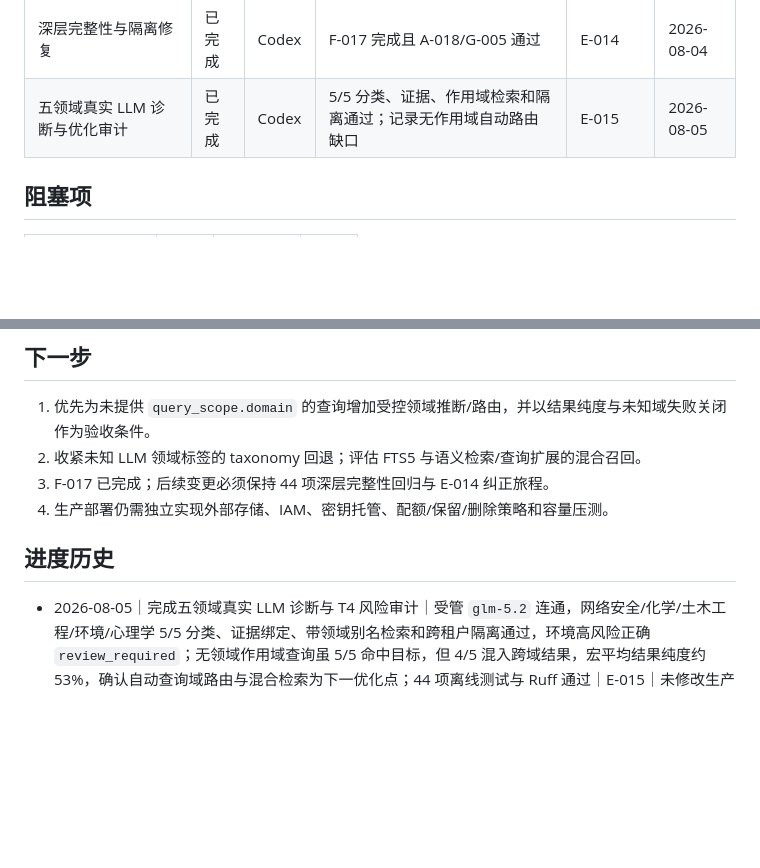
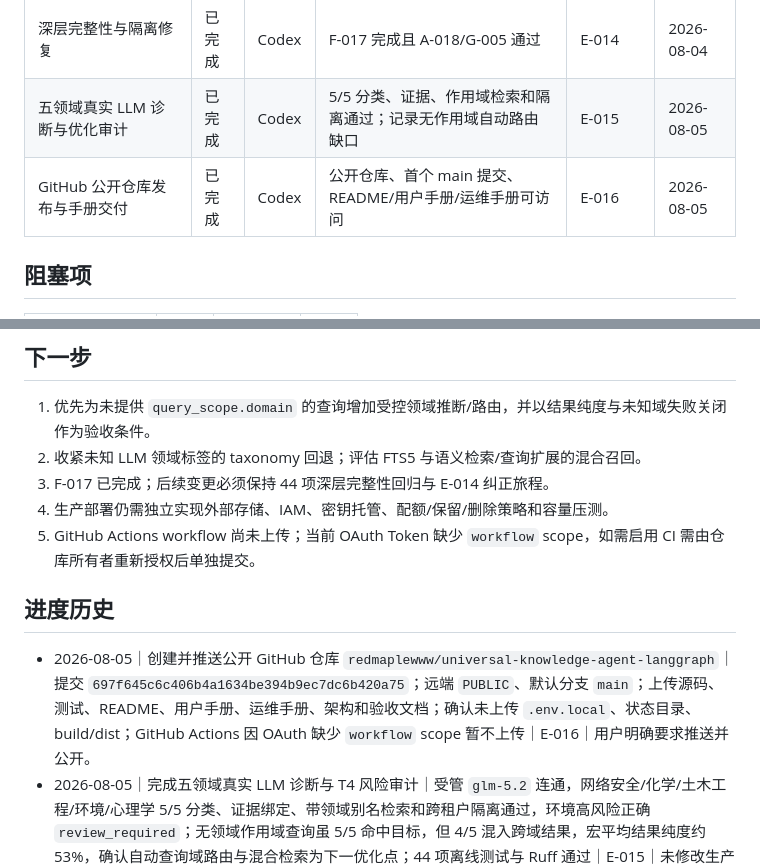
Before and after one commit to redmaplewww/universal-knowledge-agent-langgraph, a Markdown page: .project-to-act/PROJECT_PROGRESS.md, 2 parts joined by grey strips. Drawn GitHub-style; blank space fills up the shorter version.

```diff
--- a/.project-to-act/PROJECT_PROGRESS.md
+++ b/.project-to-act/PROJECT_PROGRESS.md
@@ -10,6 +10,7 @@
 | 任意领域分类路由可靠性修复 | 已完成 | Codex | F-016 完成且 A-017/G-004 通过 | E-013 | 2026-08-04 |
 | 深层完整性与隔离修复 | 已完成 | Codex | F-017 完成且 A-018/G-005 通过 | E-014 | 2026-08-04 |
 | 五领域真实 LLM 诊断与优化审计 | 已完成 | Codex | 5/5 分类、证据、作用域检索和隔离通过；记录无作用域自动路由缺口 | E-015 | 2026-08-05 |
+| GitHub 公开仓库发布与手册交付 | 已完成 | Codex | 公开仓库、首个 main 提交、README/用户手册/运维手册可访问 | E-016 | 2026-08-05 |
 
 ## 阻塞项
 
@@ -23,9 +24,11 @@
 2. 收紧未知 LLM 领域标签的 taxonomy 回退；评估 FTS5 与语义检索/查询扩展的混合召回。
 3. F-017 已完成；后续变更必须保持 44 项深层完整性回归与 E-014 纠正旅程。
 4. 生产部署仍需独立实现外部存储、IAM、密钥托管、配额/保留/删除策略和容量压测。
+5. GitHub Actions workflow 尚未上传；当前 OAuth Token 缺少 `workflow` scope，如需启用 CI 需由仓库所有者重新授权后单独提交。
 
 ## 进度历史
 
+- 2026-08-05｜创建并推送公开 GitHub 仓库 `redmaplewww/universal-knowledge-agent-langgraph`｜提交 `697f645c6c406b4a1634be394b9ec7dc6b420a75`；远端 `PUBLIC`、默认分支 `main`；上传源码、测试、README、用户手册、运维手册、架构和验收文档；确认未上传 `.env.local`、状态目录、build/dist；GitHub Actions 因 OAuth 缺少 `workflow` scope 暂不上传｜E-016｜用户明确要求推送并公开。
 - 2026-08-05｜完成五领域真实 LLM 诊断与 T4 风险审计｜受管 `glm-5.2` 连通，网络安全/化学/土木工程/环境/心理学 5/5 分类、证据绑定、带领域别名检索和跨租户隔离通过，环境高风险正确 `review_required`；无领域作用域查询虽 5/5 命中目标，但 4/5 混入跨域结果，宏平均结果纯度约 53%，确认自动查询域路由与混合检索为下一优化点；44 项离线测试与 Ruff 通过｜E-015｜未修改生产源码，未新增生产就绪声明。
 - 2026-08-04｜完成 F-017 与 `0.1.2` 发布｜修复 correction 重分类/CAS、checkpoint namespace、Evidence 完整性、Scope-limit、冲突、Evolution 评测证据、Parser 超限与重复理解漂移；真实 Gate 经两次纠正后第三次 62/62，全部扩展回归、44 项离线测试和洁净安装通过｜E-014｜A-018/G-005 通过。
 - 2026-08-04｜启动 F-017 深层完整性与隔离修复｜隔离复现确认跨租户 thread_id 劫持、纠正风险旁路和 stale revision 覆盖；静态审计确认 Evidence 缺失、Scope-limit、冲突生产、Evolution 自报指标和 Parser 静默截断缺口｜待 E-014｜用户明确授权“开始修复”。
```
Also changed, not shown: .project-to-act/PROJECT_ACCEPTANCE.md (+4 -1 lines).
